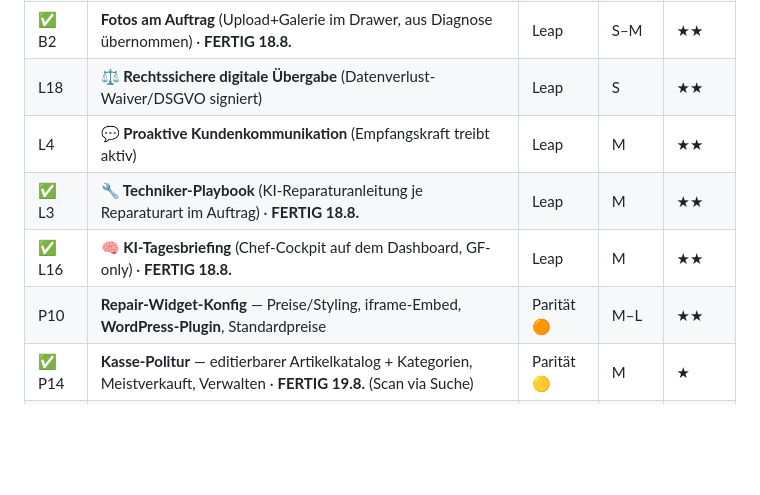
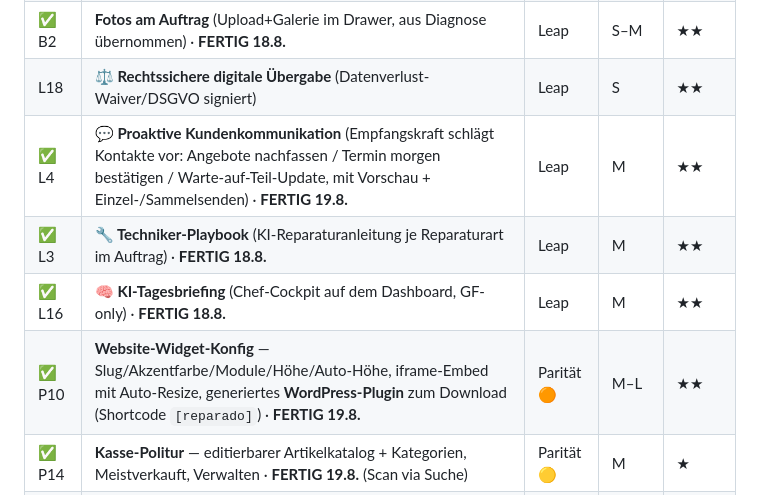
Before and after one commit to singh-oss/reparado, a Markdown page: ROADMAP.md, the part around the change. GitHub-like rendering; blank space fills up the shorter version.

Commit message:
ROADMAP: L4 + P10 als fertig markiert — Phase 4 komplett
Co-Authored-By: Claude Opus 4.8 <noreply@anthropic.com>

```diff
--- a/ROADMAP.md
+++ b/ROADMAP.md
@@ -75,10 +75,10 @@ Wachstums-Motoren (Versandreparatur, B2B, Forecast) · **Echtes System** (DB, Au
 | ✅ L8 | **🛒 Upsell an der Kasse** (Zubehör bei Reparatur im Warenkorb) · **FERTIG 18.8.** | Leap | S | ★ |
 | ✅ B2 | **Fotos am Auftrag** (Upload+Galerie im Drawer, aus Diagnose übernommen) · **FERTIG 18.8.** | Leap | S–M | ★★ |
 | L18 | **⚖️ Rechtssichere digitale Übergabe** (Datenverlust-Waiver/DSGVO signiert) | Leap | S | ★★ |
-| L4 | **💬 Proaktive Kundenkommunikation** (Empfangskraft treibt aktiv) | Leap | M | ★★ |
+| ✅ L4 | **💬 Proaktive Kundenkommunikation** (Empfangskraft schlägt Kontakte vor: Angebote nachfassen / Termin morgen bestätigen / Warte-auf-Teil-Update, mit Vorschau + Einzel-/Sammelsenden) · **FERTIG 19.8.** | Leap | M | ★★ |
 | ✅ L3 | **🔧 Techniker-Playbook** (KI-Reparaturanleitung je Reparaturart im Auftrag) · **FERTIG 18.8.** | Leap | M | ★★ |
 | ✅ L16 | **🧠 KI-Tagesbriefing** (Chef-Cockpit auf dem Dashboard, GF-only) · **FERTIG 18.8.** | Leap | M | ★★ |
-| P10 | **Repair-Widget-Konfig** — Preise/Styling, iframe-Embed, **WordPress-Plugin**, Standardpreise | Parität 🟠 | M–L | ★★ |
+| ✅ P10 | **Website-Widget-Konfig** — Slug/Akzentfarbe/Module/Höhe/Auto-Höhe, iframe-Embed mit Auto-Resize, generiertes **WordPress-Plugin** zum Download (Shortcode `[reparado]`) · **FERTIG 19.8.** | Parität 🟠 | M–L | ★★ |
 | ✅ P14 | **Kasse-Politur** — editierbarer Artikelkatalog + Kategorien, Meistverkauft, Verwalten · **FERTIG 19.8.** (Scan via Suche) | Parität 🟡 | M | ★ |
 | ✅ P13 | **Kunden-Politur** — Suche, A→Z-Sortierung, Pagination · **FERTIG 18.8.** | Parität 🟡 | S | ★ |
 | ✅ P16 | **Detaillierte Statistik** — Monatsvergleich (Trend) + Ankauf/Verkauf/Handels-Marge · **FERTIG 19.8.** | Parität 🟡 | S–M | ★ |
```
